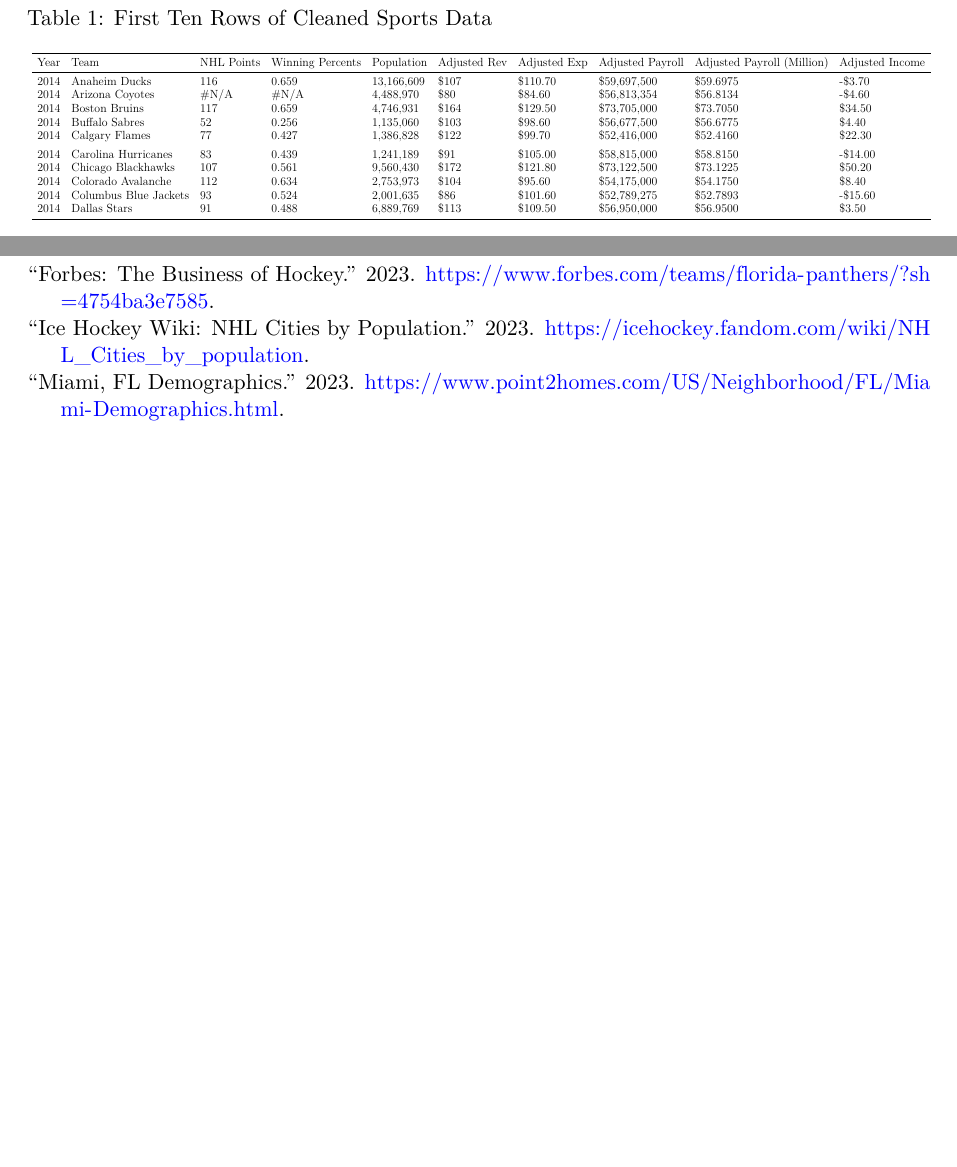
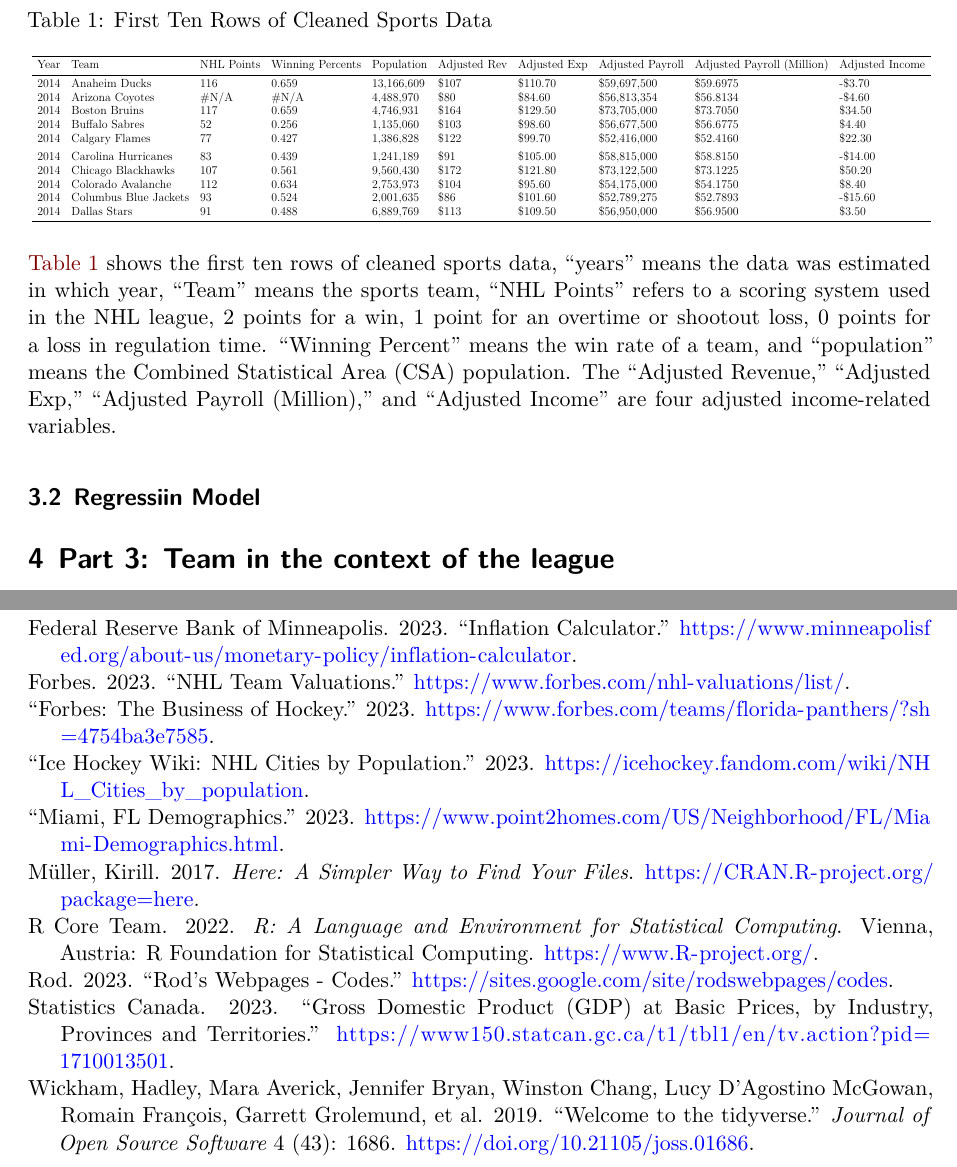
Before and after one commit to UofT-DailinLi/NHL-Florida-Panthers-Team-Analysis, a Quarto document (outputs/paper/Florida paper.qmd): two parts of pages 3 and 4 of 4, joined at a grey line, cut so that both start at the same text, the shorter picture padded with empty space. Rendered offline with R 4.5, knitr and Pandoc in place of Quarto, then LaTeX, with nearby package versions.

Commit message:
part 2 data section

````diff
--- a/outputs/paper/Florida paper.qmd
+++ b/outputs/paper/Florida paper.qmd
@@ -61,8 +65,18 @@ sports_data = read_csv(
 
 clean_data <-sports_data %>% select(1:2, (ncol(sports_data)-7):ncol(sports_data))
 colnames(clean_data)[4] <- "Winning Percents"
+
 kable(head(clean_data, 10), "latex", booktabs = T) %>%
   kable_styling(font_size = 13, latex_options = c("scale_down", "hold_position"))
+
+```
+
+@tbl-cleaned shows the first ten rows of cleaned sports data, "years" means the data was estimated in which year, "Team" means the sports team, "NHL Points" refers to a scoring system used in the NHL league, 2 points for a win, 1 point for an overtime or shootout loss, 0 points for a loss in regulation time. "Winning Percent" means the win rate of a team, and "population" means the Combined Statistical Area (CSA) population. The "Adjusted Revenue," "Adjusted Exp," "Adjusted Payroll (Million)," and "Adjusted Income" are four adjusted income-related variables.
+
+## Regressiin Model
+
+
+```{r}
 
 ```
 
@@ -80,10 +94,7 @@ kable(head(clean_data, 10), "latex", booktabs = T) %>%
 
 
 
-
-
-
-
+# Part 3: Team in the context of the league
 
 
 
--- a/outputs/paper/references.bib
+++ b/outputs/paper/references.bib
@@ -30,3 +30,19 @@
   url = {https://www.forbes.com/teams/florida-panthers/?sh=4754ba3e7585},
   note = {Accessed on [Insert Access Date Here]}
 }
+
+@Article{tidy,
+    title = {Welcome to the {tidyverse}},
+    author = {Hadley Wickham and Mara Averick and Jennifer Bryan and Winston Chang and Lucy D'Agostino McGowan and Romain François and Garrett Grolemund and Alex Hayes and Lionel Henry and Jim Hester and Max Kuhn and Thomas Lin Pedersen and Evan Miller and Stephan Milton Bache and Kirill Müller and Jeroen Ooms and David Robinson and Dana Paige Seidel and Vitalie Spinu and Kohske Takahashi and Davis Vaughan and Claus Wilke and Kara Woo and Hiroaki Yutani},
+    year = {2019},
+    journal = {Journal of Open Source Software},
+    volume = {4},
+    number = {43},
+    pages = {1686},
+    doi = {10.21105/joss.01686},
+  }
+
+@Manual{here,
+  title = {here: A Simpler Way to Find Your Files},
+  author = {Kirill Müller},
+  year = {2017},
@@ -32,0 +54,3 @@
+  author = {{Federal Reserve Bank of Minneapolis}},
+  title = {Inflation Calculator},
+  year = {2023},
@@ -32,0 +63,2 @@
+  title = {Gross domestic product (GDP) at basic prices, by industry, provinces and territories},
+  year = {2023},
@@ -32,0 +70,15 @@
+  author = {Rod},
+  title = {Rod's Webpages - Codes},
+  year = {2023},
+  url = {https://sites.google.com/site/rodswebpages/codes},
+  note = {Accessed on [Insert Access Date Here]}
+}
+}
+
+@misc{Forbes,
+  author = {{Forbes}},
+  title = {NHL Team Valuations},
+  year = {2023},
+  url = {https://www.forbes.com/nhl-valuations/list/},
+  note = {Accessed on [Insert Access Date Here]}
+}
````
Also changed, not shown: outputs/paper/Florida-paper.pdf, outputs/paper/Florida paper.qmd (6 more changed lines), outputs/paper/references.bib (16 more changed lines).
